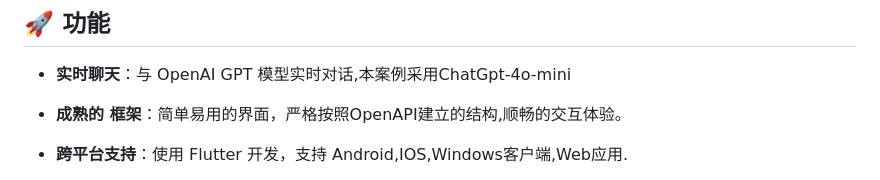
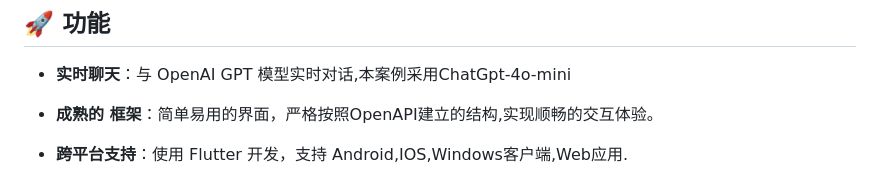
Before and after one commit to Each9084/flutter_chatgpt_bot, a Markdown page: README.md, the part around one of its changes. Rendered like a GitHub page.

```diff
--- a/README.md
+++ b/README.md
@@ -38,6 +38,6 @@
 
 - **实时聊天**：与 OpenAI GPT 模型实时对话,本案例采用ChatGpt-4o-mini
 
-- **成熟的 框架**：简单易用的界面，严格按照OpenAPI建立的结构,顺畅的交互体验。
+- **成熟的 框架**：简单易用的界面，严格按照OpenAPI建立的结构,实现顺畅的交互体验。
 - **跨平台支持**：使用 Flutter 开发，支持 Android,IOS,Windows客户端,Web应用.
 
```
Also changed, not shown: other parts of README.md (+1 -1 lines).
